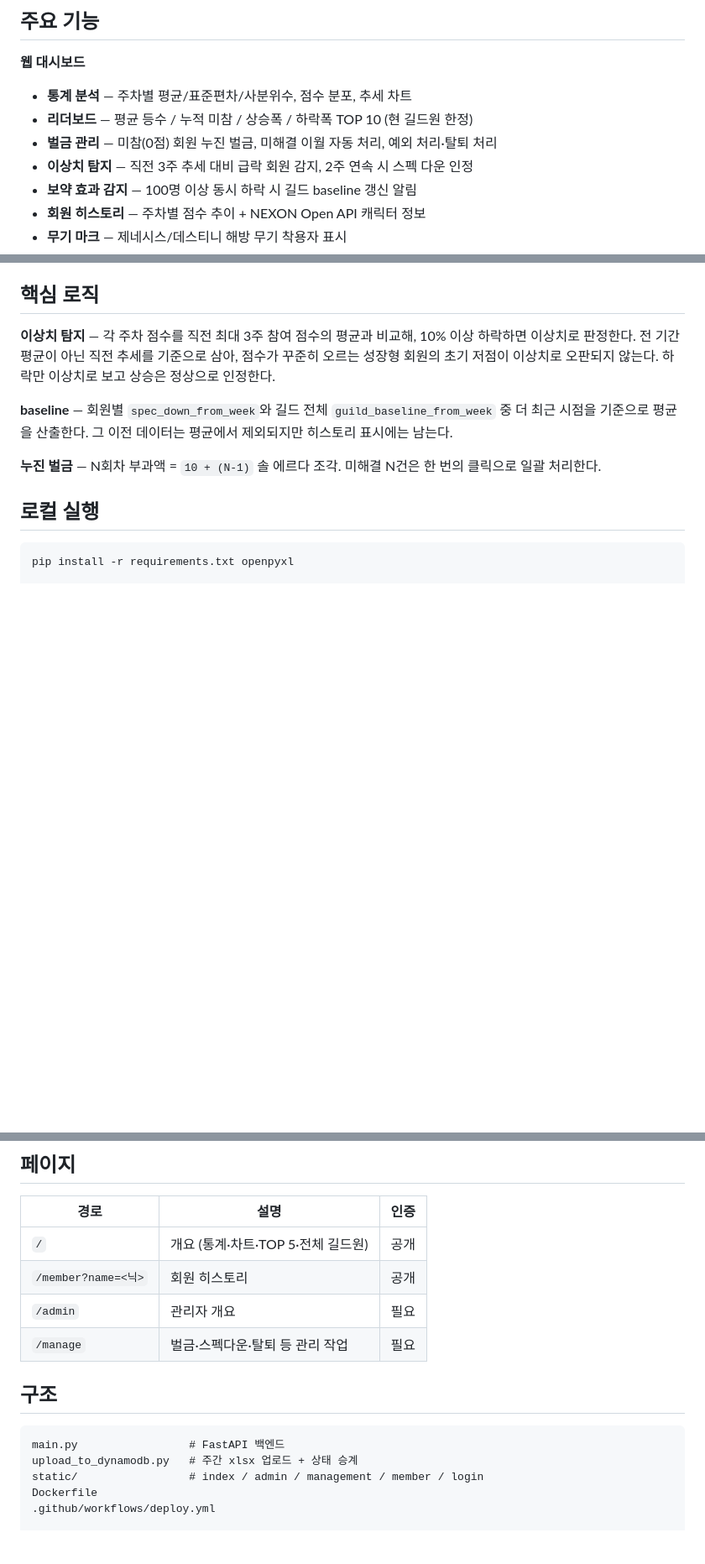
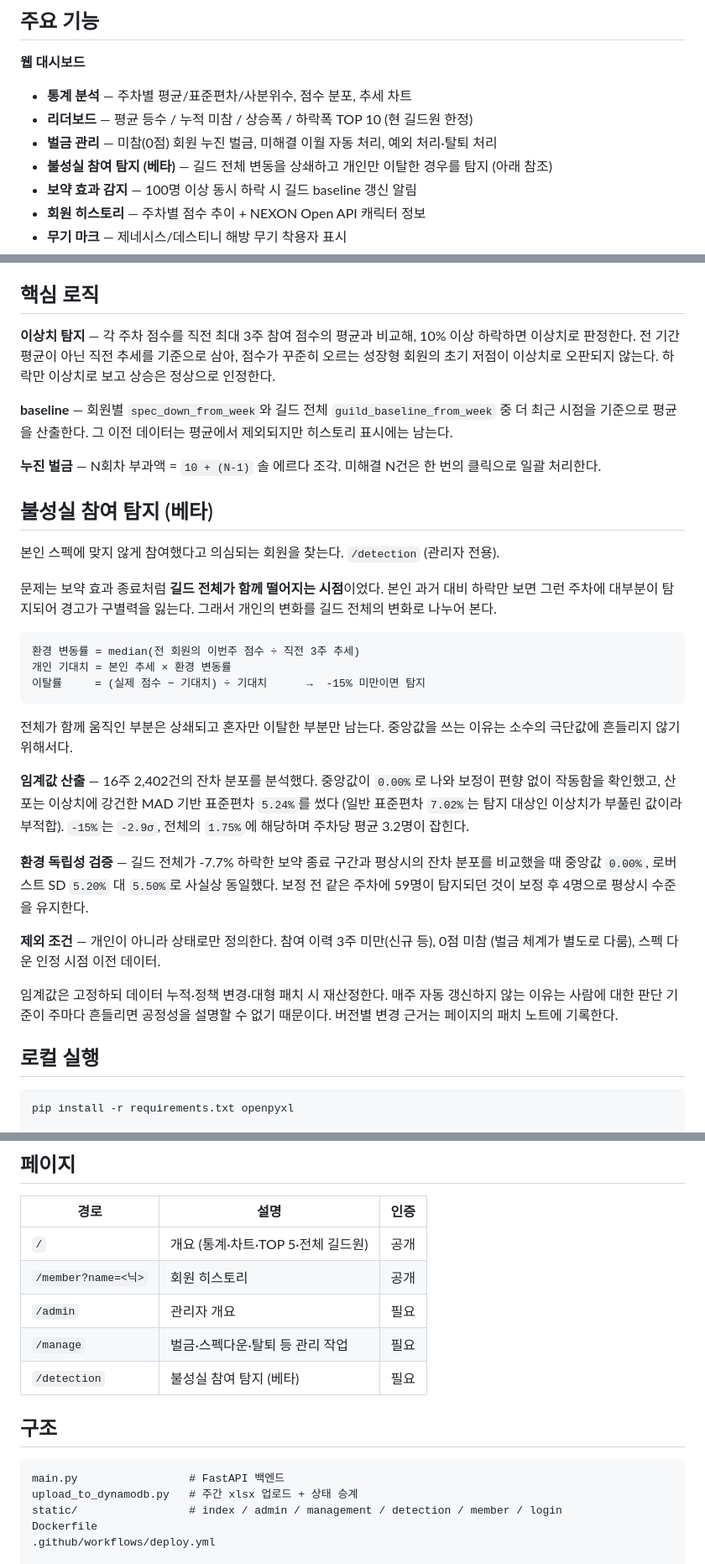
Before and after one commit to oreorca0719/Naby_Suro, a Markdown page: README.md, 3 parts joined by grey strips. Shown at 84% size. Rendered like a GitHub page; blank space fills up the shorter version.

Commit message:
docs: 불성실 참여 탐지 시스템(베타) README 반영
- 주요 기능에 탐지 시스템 추가, '이상치 탐지' 항목을 이를 가리키도록 정리
- '불성실 참여 탐지' 섹션 신설 — 배경(보약 종료 시 구별력 상실), 환경 보정
  산식, 임계값 산출 근거(16주 2,402건 잔차 분포, MAD 기반 -2.9시그마),
  환경 독립성 검증(보정 전 59명 -> 후 4명), 제외 조건, 임계값 관리 정책
- 페이지 목록에 /detection, 구조에 detection.html 추가

Co-Authored-By: Claude Opus 4.8 (1M context) <noreply@anthropic.com>

````diff
--- a/README.md
+++ b/README.md
@@ -28,7 +28,7 @@
 - **통계 분석** — 주차별 평균/표준편차/사분위수, 점수 분포, 추세 차트
 - **리더보드** — 평균 등수 / 누적 미참 / 상승폭 / 하락폭 TOP 10 (현 길드원 한정)
 - **벌금 관리** — 미참(0점) 회원 누진 벌금, 미해결 이월 자동 처리, 예외 처리·탈퇴 처리
-- **이상치 탐지** — 직전 3주 추세 대비 급락 회원 감지, 2주 연속 시 스펙 다운 인정
+- **불성실 참여 탐지 (베타)** — 길드 전체 변동을 상쇄하고 개인만 이탈한 경우를 탐지 (아래 참조)
 - **보약 효과 감지** — 100명 이상 동시 하락 시 길드 baseline 갱신 알림
 - **회원 히스토리** — 주차별 점수 추이 + NEXON Open API 캐릭터 정보
 - **무기 마크** — 제네시스/데스티니 해방 무기 착용자 표시
@@ -76,6 +76,39 @@ DynamoDB 단일 테이블 `maple_guild`. PK=`week`, SK=`rank`.
 **baseline** — 회원별 `spec_down_from_week`와 길드 전체 `guild_baseline_from_week` 중 더 최근 시점을 기준으로 평균을 산출한다. 그 이전 데이터는 평균에서 제외되지만 히스토리 표시에는 남는다.
 
 **누진 벌금** — N회차 부과액 = `10 + (N-1)` 솔 에르다 조각. 미해결 N건은 한 번의 클릭으로 일괄 처리한다.
+
+## 불성실 참여 탐지 (베타)
+
+본인 스펙에 맞지 않게 참여했다고 의심되는 회원을 찾는다. `/detection` (관리자 전용).
+
+문제는 보약 효과 종료처럼 **길드 전체가 함께 떨어지는 시점**이었다. 본인 과거 대비 하락만
+보면 그런 주차에 대부분이 탐지되어 경고가 구별력을 잃는다. 그래서 개인의 변화를
+길드 전체의 변화로 나누어 본다.
+
+```
+환경 변동률 = median(전 회원의 이번주 점수 ÷ 직전 3주 추세)
+개인 기대치 = 본인 추세 × 환경 변동률
+이탈률     = (실제 점수 − 기대치) ÷ 기대치      →  -15% 미만이면 탐지
+```
+
+전체가 함께 움직인 부분은 상쇄되고 혼자만 이탈한 부분만 남는다. 중앙값을 쓰는 이유는
+소수의 극단값에 흔들리지 않기 위해서다.
+
+**임계값 산출** — 16주 2,402건의 잔차 분포를 분석했다. 중앙값이 `0.00%`로 나와 보정이
+편향 없이 작동함을 확인했고, 산포는 이상치에 강건한 MAD 기반 표준편차 `5.24%`를 썼다
+(일반 표준편차 `7.02%`는 탐지 대상인 이상치가 부풀린 값이라 부적합). `-15%`는 `-2.9σ`,
+전체의 `1.75%`에 해당하며 주차당 평균 3.2명이 잡힌다.
+
+**환경 독립성 검증** — 길드 전체가 -7.7% 하락한 보약 종료 구간과 평상시의 잔차 분포를
+비교했을 때 중앙값 `0.00%`, 로버스트 SD `5.20%` 대 `5.50%`로 사실상 동일했다.
+보정 전 같은 주차에 59명이 탐지되던 것이 보정 후 4명으로 평상시 수준을 유지한다.
+
+**제외 조건** — 개인이 아니라 상태로만 정의한다. 참여 이력 3주 미만(신규 등), 0점 미참
+(벌금 체계가 별도로 다룸), 스펙 다운 인정 시점 이전 데이터.
+
+임계값은 고정하되 데이터 누적·정책 변경·대형 패치 시 재산정한다. 매주 자동 갱신하지
+않는 이유는 사람에 대한 판단 기준이 주마다 흔들리면 공정성을 설명할 수 없기 때문이다.
+버전별 변경 근거는 페이지의 패치 노트에 기록한다.
 
 ## 로컬 실행
 
@@ -128,13 +161,14 @@ python upload_to_dynamodb.py guild_members_20260604_0610.xlsx 20260610
 | `/member?name=<닉>` | 회원 히스토리 | 공개 |
 | `/admin` | 관리자 개요 | 필요 |
 | `/manage` | 벌금·스펙다운·탈퇴 등 관리 작업 | 필요 |
+| `/detection` | 불성실 참여 탐지 (베타) | 필요 |
 
 ## 구조
 
 ```
 main.py                 # FastAPI 백엔드
 upload_to_dynamodb.py   # 주간 xlsx 업로드 + 상태 승계
-static/                 # index / admin / management / member / login
+static/                 # index / admin / management / detection / member / login
 Dockerfile
 .github/workflows/deploy.yml
 
````
